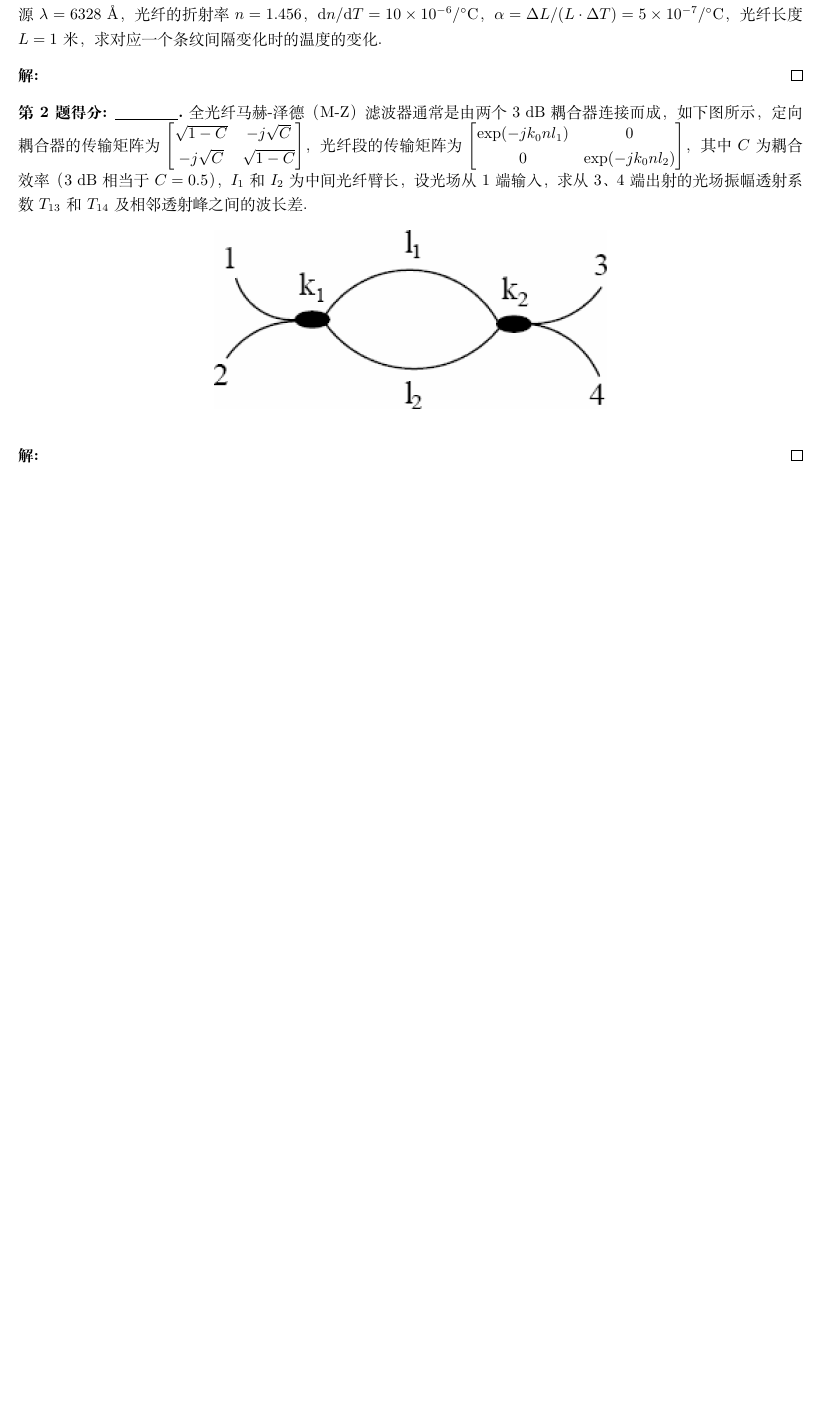
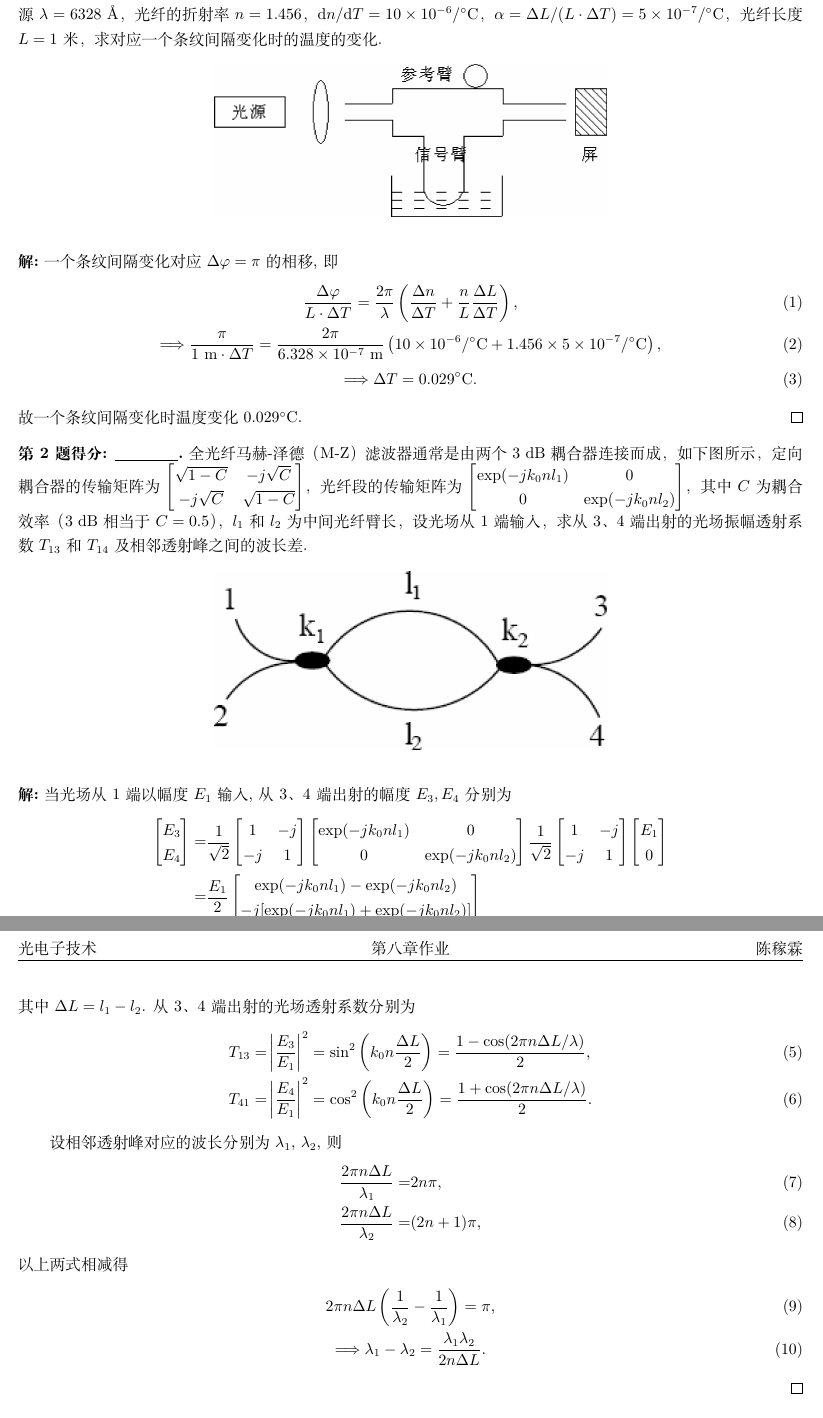
Before and after one commit to Chen-Jialin/Optoelectronic-Technology-Assignments, a LaTeX problem sheet (Assignment-4/Assignment-4.tex): part of the page before the commit and two parts of pages 1 and 2 of 2 after it, the two joined at a grey line, cut so that both start at the same text, the shorter picture padded with empty space. Compiled offline with XeLaTeX.

Commit message:
A4 finished.

```diff
--- a/Assignment-4/Assignment-4.tex
+++ b/Assignment-4/Assignment-4.tex
@@ -4,9 +4,19 @@
 \begin{document}
 \begin{prob}
     图示一种相位型光纤温度传感器原理图，从两光纤末端输出的两光波在空间叠加形成明暗相间的杨氏条纹. 当信号臂的温度发生变化时，输出两端光波的相位差发生改变（$\Delta\varphi$）表示，于是屏上条纹发生移动，观测条纹移动数便可求得温度的变化量，并有公式如下：$\varphi/(\Delta T\cdot L)=2\pi/\lambda(\Delta n/\Delta T+n\Delta L/(L\Delta T))$. 如果光源 $\lambda=6328$ \AA，光纤的折射率 $n=1.456$，$\mathrm{d}n/\mathrm{d}T=10\times 10^{-6}/^{\circ}$C，$\alpha=\Delta L/(L\cdot\Delta T)=5\times 10^{-7}/^{\circ}$C，光纤长度 $L=1$ 米，求对应一个条纹间隔变化时的温度的变化.
+    \begin{figure}[h]
+        \centering
+        \includegraphics[width=.5\columnwidth]{4-1.png}
+    \end{figure}
 \end{prob}
 \begin{sol}
-
+    一个条纹间隔变化对应 $\Delta\varphi=\pi$ 的相移, 即
+    \begin{gather}
+        \frac{\Delta\varphi}{L\cdot\Delta T}=\frac{2\pi}{\lambda}\left(\frac{\Delta n}{\Delta T}+\frac{n}{L}\frac{\Delta L}{\Delta T}\right),\\
+        \Longrightarrow\frac{\pi}{1\text{ m}\cdot\Delta T}=\frac{2\pi}{6.328\times 10^{-7}\text{ m}}\left(10\times 10^{-6}/{}^\circ\text{C}+1.456\times 5\times 10^{-7}/{}^{\circ}\text{C}\right),\\
+        \Longrightarrow\Delta T=0.029^{\circ}\text{C}.
+    \end{gather}
+    故一个条纹间隔变化时温度变化 $0.029^{\circ}$C.
 \end{sol}
 
 \begin{prob}
@@ -16,13 +26,63 @@
     \end{bmatrix}$，光纤段的传输矩阵为 $\begin{bmatrix}
         \exp(-jk_0nl_1)&0\\
         0&\exp(-jk_0nl_2)
-    \end{bmatrix}$，其中 $C$ 为耦合效率（$3$ dB 相当于 $C=0.5$），$I_1$ 和 $I_2$ 为中间光纤臂长，设光场从 1 端输入，求从 3、4 端出射的光场振幅透射系数 $T_{13}$ 和 $T_{14}$ 及相邻透射峰之间的波长差.
+    \end{bmatrix}$，其中 $C$ 为耦合效率（$3$ dB 相当于 $C=0.5$），$l_1$ 和 $l_2$ 为中间光纤臂长，设光场从 1 端输入，求从 3、4 端出射的光场振幅透射系数 $T_{13}$ 和 $T_{14}$ 及相邻透射峰之间的波长差.
     \begin{figure}[h]
         \centering
         \includegraphics[width=.5\columnwidth]{4-3.png}
     \end{figure}
 \end{prob}
 \begin{sol}
+    当光场从 1 端以幅度 $E_1$ 输入, 从 3、4 端出射的幅度 $E_3,E_4$ 分别为
+    \begin{align}
+        \notag\begin{bmatrix}
+            E_3\\
+            E_4
+        \end{bmatrix}=&\frac{1}{\sqrt{2}}\begin{bmatrix}
+            1&-j\\
+            -j&1
+        \end{bmatrix}\begin{bmatrix}
+            \exp(-jk_0nl_1)&0\\
+            0&\exp(-jk_0nl_2)
+        \end{bmatrix}\frac{1}{\sqrt{2}}\begin{bmatrix}
+            1&-j\\
+            -j&1
+        \end{bmatrix}\begin{bmatrix}
+            E_1\\
+            0
+        \end{bmatrix}\\
+        % \notag=&\frac{1}{2}\begin{bmatrix}
+        %     \exp(-jk_0nl_1)-\exp(-jk_0nl_2)&-j[\exp(-jk_0nl_1)+\exp(-jk_0nl_2)]\\
+        %     -j[\exp(-jk_0nl_1)+\exp(-jk_0nl_2)]&-\exp(-jk_0nl_1)+\exp(-jk_0nl_2)
+        % \end{bmatrix}\begin{bmatrix}
+        %     E_1\\
+        %     0
+        % \end{bmatrix}\\
+        \notag=&\frac{E_1}{2}\begin{bmatrix}
+            \exp(-jk_0nl_1)-\exp(-jk_0nl_2)\\
+            -j[\exp(-jk_0nl_1)+\exp(-jk_0nl_2)]
+        \end{bmatrix}\\
+        =&-jE_1\exp\left(-jkn_0\frac{l_1+l_2}{2}\right)\begin{bmatrix}
+            \sin\left(k_0n\frac{\Delta L}{2}\right)\\
+            \cos\left(k_0n\frac{\Delta L}{2}\right)
+        \end{bmatrix},
+    \end{align}
+    其中 $\Delta L=l_1-l_2$.
+    从 3、4 端出射的光场透射系数分别为
+    \begin{align}
+        T_{13}=&\abs{\frac{E_3}{E_1}}^2=\sin^2\left(k_0n\frac{\Delta L}{2}\right)=\frac{1-\cos(2\pi n\Delta L/\lambda)}{2},\\
+        T_{41}=&\abs{\frac{E_4}{E_1}}^2=\cos^2\left(k_0n\frac{\Delta L}{2}\right)=\frac{1+\cos(2\pi n\Delta L/\lambda)}{2}.
+    \end{align}
 
+    设相邻透射峰对应的波长分别为 $\lambda_1$, $\lambda_2$, 则
+    \begin{align}
+        \frac{2\pi n\Delta L}{\lambda_1}=&2n\pi,\\
+        \frac{2\pi n\Delta L}{\lambda_2}=&(2n+1)\pi,
+    \end{align}
+    以上两式相减得
+    \begin{gather}
+        2\pi n\Delta L\left(\frac{1}{\lambda_2}-\frac{1}{\lambda_1}\right)=\pi,\\
+        \Longrightarrow\lambda_1-\lambda_2=\frac{\lambda_1\lambda_2}{2n\Delta L}.
+    \end{gather}
 \end{sol}
 \end{document}
```
Also changed, not shown: Assignment-4/Assignment-4.pdf.
